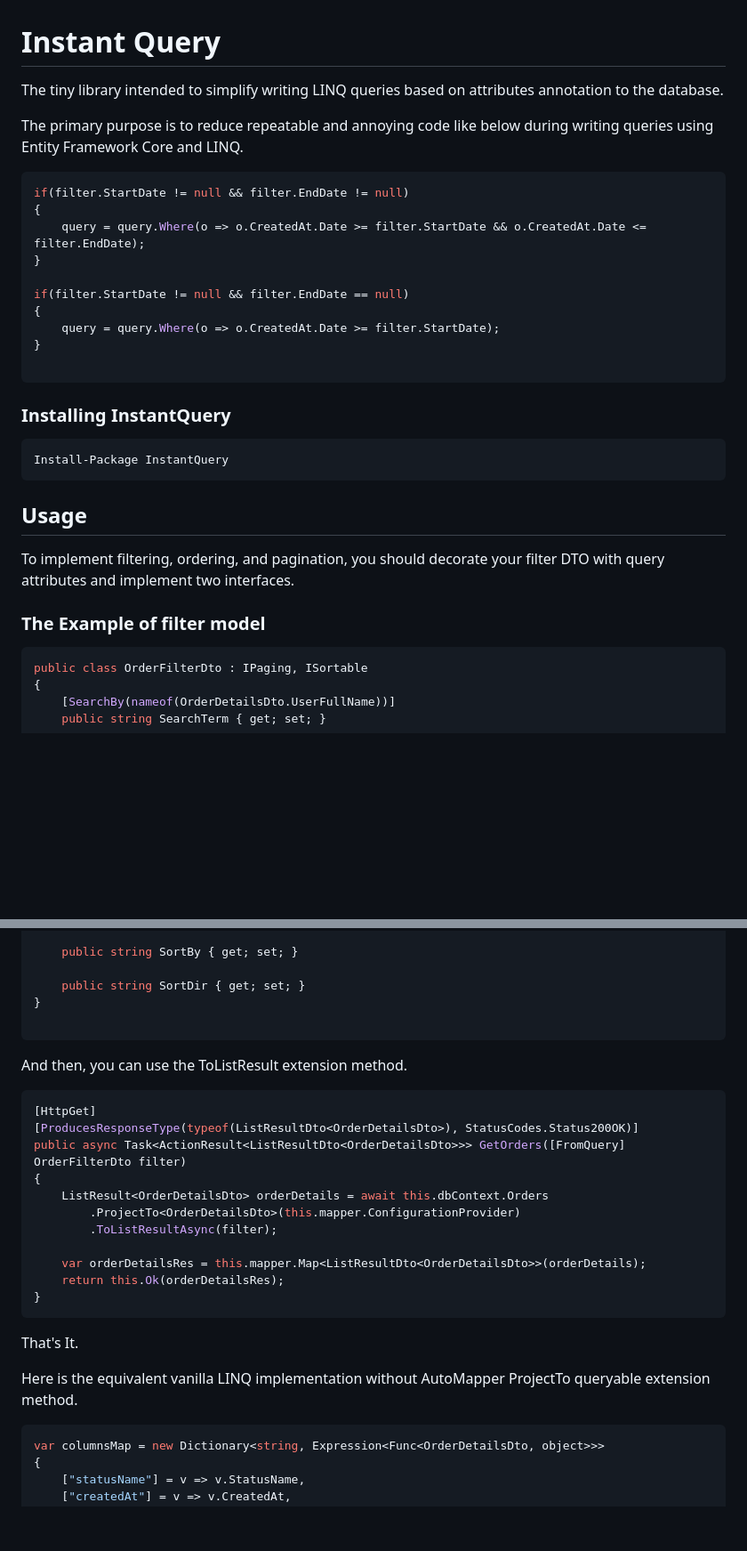
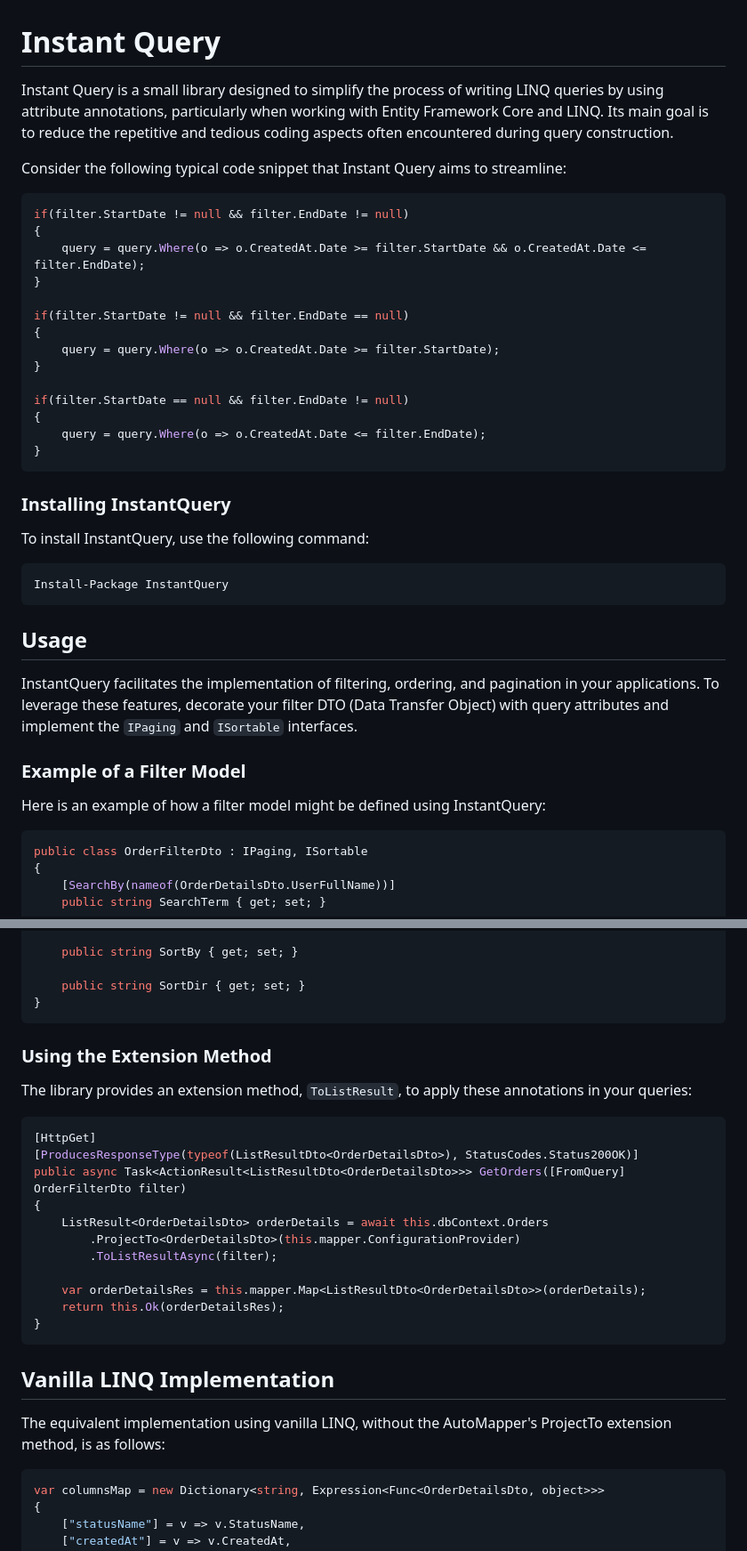
Before and after one commit to Gandja-A/InstantQuery, a Markdown page: README.md, 2 parts joined by grey strips. Shown at 89% size. Rendered like a GitHub page; blank space fills up the shorter version.

````diff
--- a/README.md
+++ b/README.md
@@ -1,8 +1,8 @@
 # Instant Query
 
-The tiny library intended to simplify writing LINQ queries based on attributes annotation to the database.
+Instant Query is a small library designed to simplify the process of writing LINQ queries by using attribute annotations, particularly when working with Entity Framework Core and LINQ. Its main goal is to reduce the repetitive and tedious coding aspects often encountered during query construction.
 
-The primary purpose is to reduce repeatable and annoying code like below during writing queries using Entity Framework Core and LINQ.
+Consider the following typical code snippet that Instant Query aims to streamline:
 
 ```csharp
 if(filter.StartDate != null && filter.EndDate != null)
@@ -15,17 +15,25 @@ if(filter.StartDate != null && filter.EndDate == null)
     query = query.Where(o => o.CreatedAt.Date >= filter.StartDate);
 }
 
+if(filter.StartDate == null && filter.EndDate != null)
+{
+    query = query.Where(o => o.CreatedAt.Date <= filter.EndDate);
+}
 ```
 
 ### Installing InstantQuery
 
+To install InstantQuery, use the following command:
+
     Install-Package InstantQuery
 
-Usage
------
-To implement filtering, ordering, and pagination, you should decorate your filter DTO with query attributes and implement two interfaces.
+## Usage
 
-### The Example of filter model
+InstantQuery facilitates the implementation of filtering, ordering, and pagination in your applications. To leverage these features, decorate your filter DTO (Data Transfer Object) with query attributes and implement the `IPaging` and `ISortable` interfaces.
+
+### Example of a Filter Model
+
+Here is an example of how a filter model might be defined using InstantQuery:
 
 ```csharp
 public class OrderFilterDto : IPaging, ISortable
@@ -52,10 +60,11 @@ public class OrderFilterDto : IPaging, ISortable
 
     public string SortDir { get; set; }
 }
+```
 
-```
-And then, you can use the ToListResult extension method.
+### Using the Extension Method
 
+The library provides an extension method, `ToListResult`, to apply these annotations in your queries:
 
 ```csharp
 [HttpGet]
@@ -71,9 +80,9 @@ public async Task<ActionResult<ListResultDto<OrderDetailsDto>>> GetOrders([FromQ
 }
 ```
 
-That's It.
+## Vanilla LINQ Implementation
 
-Here is the equivalent vanilla LINQ implementation without AutoMapper ProjectTo queryable extension method.
+The equivalent implementation using vanilla LINQ, without the AutoMapper's ProjectTo extension method, is as follows:
 
 ```csharp
 var columnsMap = new Dictionary<string, Expression<Func<OrderDetailsDto, object>>>
````
Also changed, not shown: other parts of README.md (+44 -89 lines).
